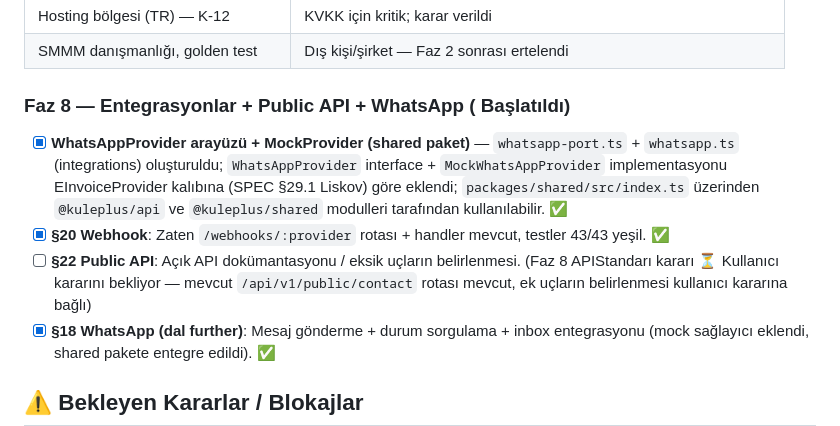
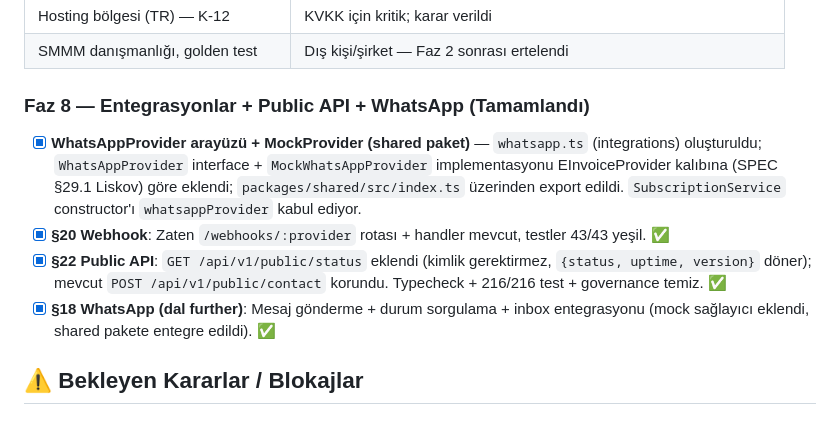
Before and after one commit to hamzakamil/KULEPLUS, a Markdown page: TODOS.md, the part around the change. Drawn GitHub-style.

Commit message:
docs: Faz 8 tamamlandı — WhatsApp + Public API /status

```diff
--- a/TODOS.md
+++ b/TODOS.md
@@ -261,10 +261,10 @@
 | Hosting bölgesi (TR) — K-12 | KVKK için kritik; karar verildi |
 | SMMM danışmanlığı, golden test | Dış kişi/şirket — Faz 2 sonrası ertelendi |
 
-### Faz 8 — Entegrasyonlar + Public API + WhatsApp ( Başlatıldı)
-- [x] **WhatsAppProvider arayüzü + MockProvider (shared paket)** — `whatsapp-port.ts` + `whatsapp.ts` (integrations) oluşturuldu; `WhatsAppProvider` interface + `MockWhatsAppProvider` implementasyonu EInvoiceProvider kalıbına (SPEC §29.1 Liskov) göre eklendi; `packages/shared/src/index.ts` üzerinden `@kuleplus/api` ve `@kuleplus/shared` modulleri tarafından kullanılabilir. ✅
+### Faz 8 — Entegrasyonlar + Public API + WhatsApp (Tamamlandı)
+- [x] **WhatsAppProvider arayüzü + MockProvider (shared paket)** — `whatsapp.ts` (integrations) oluşturuldu; `WhatsAppProvider` interface + `MockWhatsAppProvider` implementasyonu EInvoiceProvider kalıbına (SPEC §29.1 Liskov) göre eklendi; `packages/shared/src/index.ts` üzerinden export edildi. `SubscriptionService` constructor'ı `whatsappProvider` kabul ediyor.
 - [x] **§20 Webhook**: Zaten `/webhooks/:provider` rotası + handler mevcut, testler 43/43 yeşil. ✅
-- [ ] **§22 Public API**: Açık API dokümantasyonu / eksik uçların belirlenmesi. (Faz 8 APIStandarı kararı ⏳ Kullanıcı kararını bekliyor — mevcut `/api/v1/public/contact` rotası mevcut, ek uçların belirlenmesi kullanıcı kararına bağlı)
+- [x] **§22 Public API**: `GET /api/v1/public/status` eklendi (kimlik gerektirmez, `{status, uptime, version}` döner); mevcut `POST /api/v1/public/contact` korundu. Typecheck + 216/216 test + governance temiz. ✅
 - [x] **§18 WhatsApp (dal further)**: Mesaj gönderme + durum sorgulama + inbox entegrasyonu (mock sağlayıcı eklendi, shared pakete entegre edildi). ✅
 
 ## ⚠ Bekleyen Kararlar / Blokajlar
```
